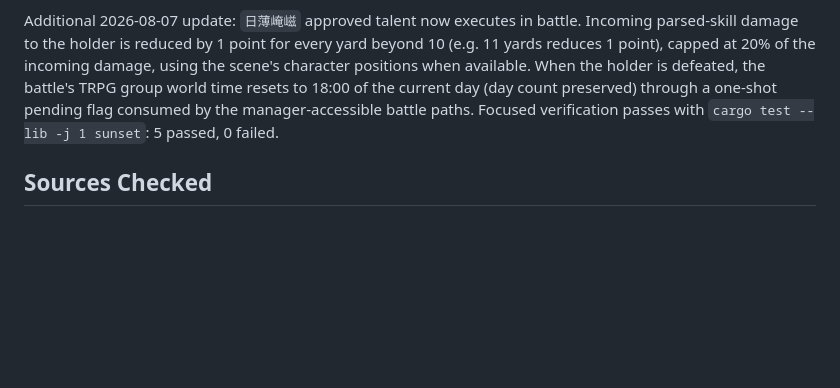
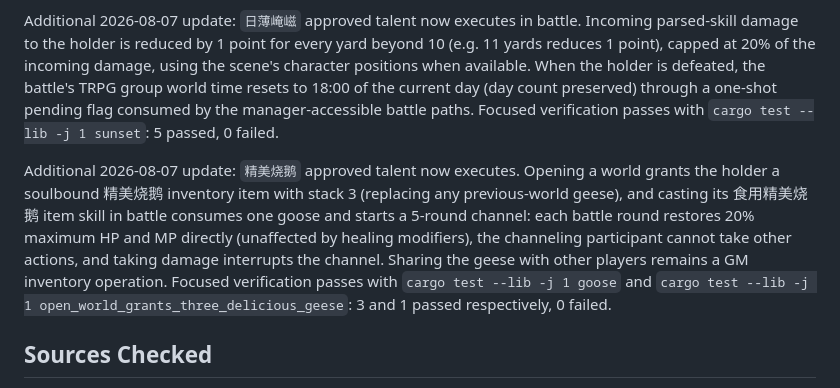
Before and after one commit to moe-moe-pupil/willowblossom, a Markdown page: docs/moonberry_gap_audit.md, the part around the change. Drawn GitHub-style; blank space fills up the shorter version.

Commit message:
记录精美烧鹅实现

```diff
--- a/docs/moonberry_gap_audit.md
+++ b/docs/moonberry_gap_audit.md
@@ -9,6 +9,8 @@ Additional 2026-08-07 update: scene possession movement is now split into a spee
 Additional 2026-08-07 update: `镜像外衣` approved talent now executes in battle. On a lethal post-shield hit while the encounter is active and the talent's 6-round cooldown is ready, the holder instead removes harmful buffs that deal damage (`Damage`/`FixedDamage` tick actions on non-beneficial buffs, cleaned through the manager sync), sets HP to 1, consumes up to 15 MP (5 MP per extra layer) for 1 + floor(MP/5) mirror-coat layers capped at 4, and leaves combat into stealth for one round per layer. Stealth breaks when the holder takes or deals damage, layers and cooldown advance each battle round, stealthed participants are excluded from battle target options, and the existing voxel `隐身工具` invisibility state now syncs battle mirror-coat stealth so stealthed player standees only render for the GM. Focused verification passes with `cargo test --lib -j 1 mirror_coat`: 6 passed, 0 failed.
 
 Additional 2026-08-07 update: `日薄崦嵫` approved talent now executes in battle. Incoming parsed-skill damage to the holder is reduced by 1 point for every yard beyond 10 (e.g. 11 yards reduces 1 point), capped at 20% of the incoming damage, using the scene's character positions when available. When the holder is defeated, the battle's TRPG group world time resets to 18:00 of the current day (day count preserved) through a one-shot pending flag consumed by the manager-accessible battle paths. Focused verification passes with `cargo test --lib -j 1 sunset`: 5 passed, 0 failed.
+
+Additional 2026-08-07 update: `精美烧鹅` approved talent now executes. Opening a world grants the holder a soulbound 精美烧鹅 inventory item with stack 3 (replacing any previous-world geese), and casting its 食用精美烧鹅 item skill in battle consumes one goose and starts a 5-round channel: each battle round restores 20% maximum HP and MP directly (unaffected by healing modifiers), the channeling participant cannot take other actions, and taking damage interrupts the channel. Sharing the geese with other players remains a GM inventory operation. Focused verification passes with `cargo test --lib -j 1 goose` and `cargo test --lib -j 1 open_world_grants_three_delicious_geese`: 3 and 1 passed respectively, 0 failed.
 
 ## Sources Checked
 
```
